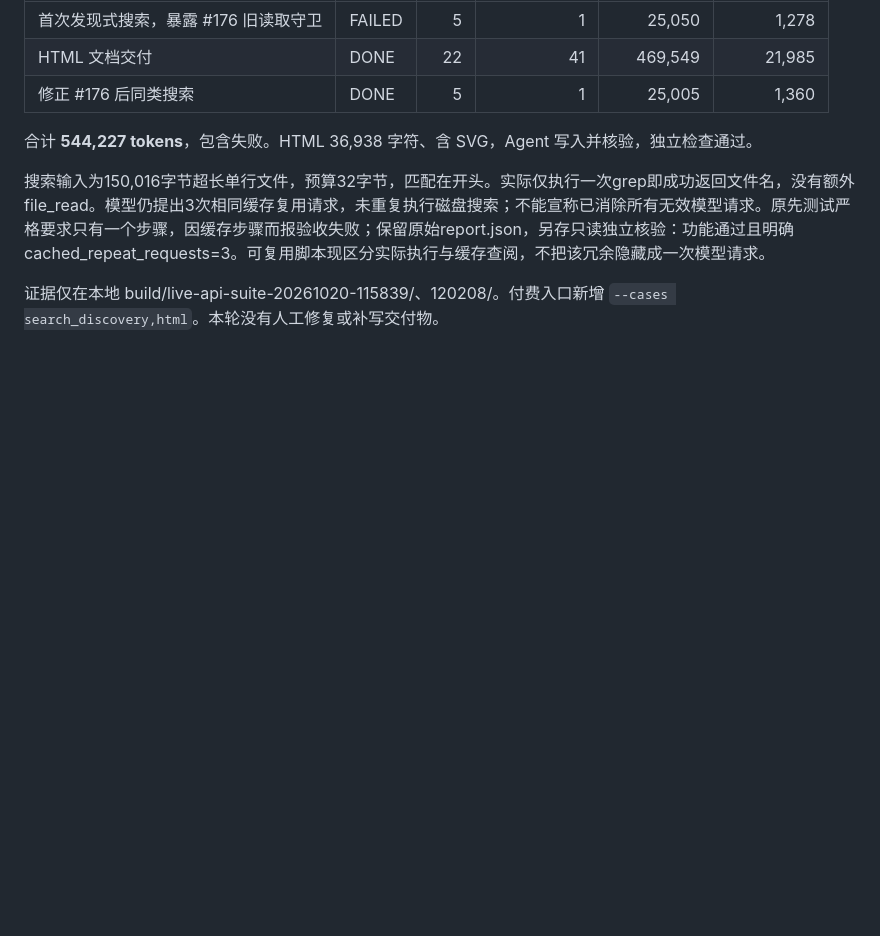
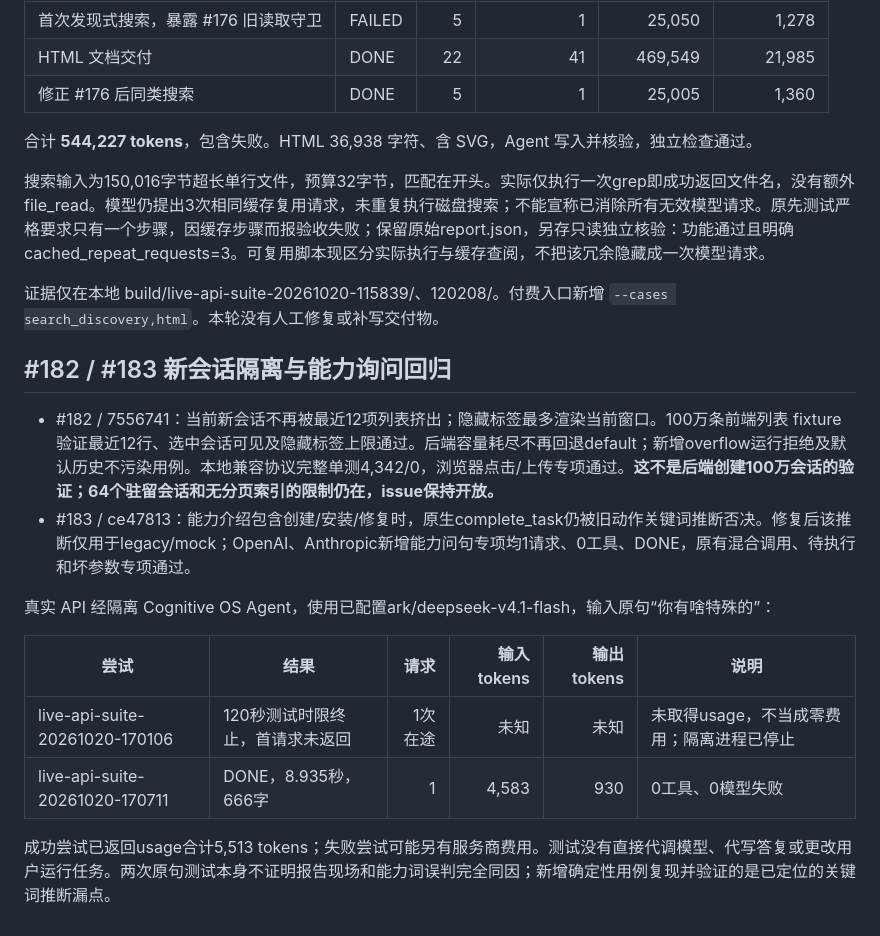
Before and after one commit to LeonQin-ai/cognitive-os-agent, a Markdown page: backend/docs/token-regression-report.md, the part around the change. GitHub-like rendering; blank space fills up the shorter version.

Commit message:
docs: record capability real API regression and session scale limits

```diff
--- a/backend/docs/token-regression-report.md
+++ b/backend/docs/token-regression-report.md
@@ -169,3 +169,18 @@ Issue 原文在最终答复中说“我已经阅读了大部分核心文件。
 搜索输入为150,016字节超长单行文件，预算32字节，匹配在开头。实际仅执行一次grep即成功返回文件名，没有额外file_read。模型仍提出3次相同缓存复用请求，未重复执行磁盘搜索；不能宣称已消除所有无效模型请求。原先测试严格要求只有一个步骤，因缓存步骤而报验收失败；保留原始report.json，另存只读独立核验：功能通过且明确cached_repeat_requests=3。可复用脚本现区分实际执行与缓存查阅，不把该冗余隐藏成一次模型请求。
 
 证据仅在本地 build/live-api-suite-20261020-115839/、120208/。付费入口新增 `--cases search_discovery,html`。本轮没有人工修复或补写交付物。
+
+
+## #182 / #183 新会话隔离与能力询问回归
+
+- #182 / 7556741：当前新会话不再被最近12项列表挤出；隐藏标签最多渲染当前窗口。100万条前端列表 fixture 验证最近12行、选中会话可见及隐藏标签上限通过。后端容量耗尽不再回退default；新增overflow运行拒绝及默认历史不污染用例。本地兼容协议完整单测4,342/0，浏览器点击/上传专项通过。**这不是后端创建100万会话的验证；64个驻留会话和无分页索引的限制仍在，issue保持开放。**
+- #183 / ce47813：能力介绍包含创建/安装/修复时，原生complete_task仍被旧动作关键词推断否决。修复后该推断仅用于legacy/mock；OpenAI、Anthropic新增能力问句专项均1请求、0工具、DONE，原有混合调用、待执行和坏参数专项通过。
+
+真实 API 经隔离 Cognitive OS Agent，使用已配置ark/deepseek-v4.1-flash，输入原句“你有啥特殊的”：
+
+| 尝试 | 结果 | 请求 | 输入tokens | 输出tokens | 说明 |
+|---|---|---:|---:|---:|---|
+| live-api-suite-20261020-170106 | 120秒测试时限终止，首请求未返回 | 1次在途 | 未知 | 未知 | 未取得usage，不当成零费用；隔离进程已停止 |
+| live-api-suite-20261020-170711 | DONE，8.935秒，666字 | 1 | 4,583 | 930 | 0工具、0模型失败 |
+
+成功尝试已返回usage合计5,513 tokens；失败尝试可能另有服务商费用。测试没有直接代调模型、代写答复或更改用户运行任务。两次原句测试本身不证明报告现场和能力词误判完全同因；新增确定性用例复现并验证的是已定位的关键词推断漏点。
```
